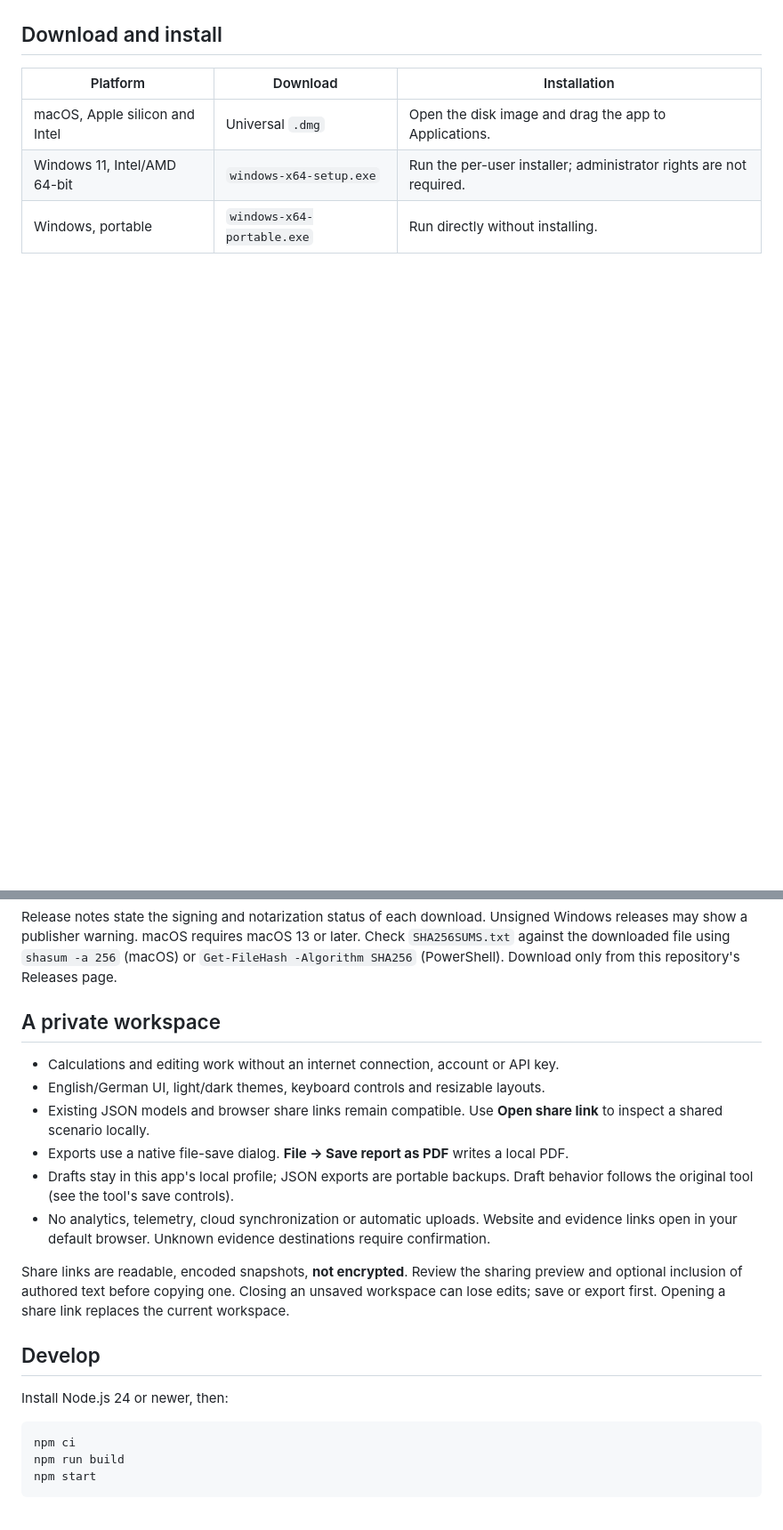
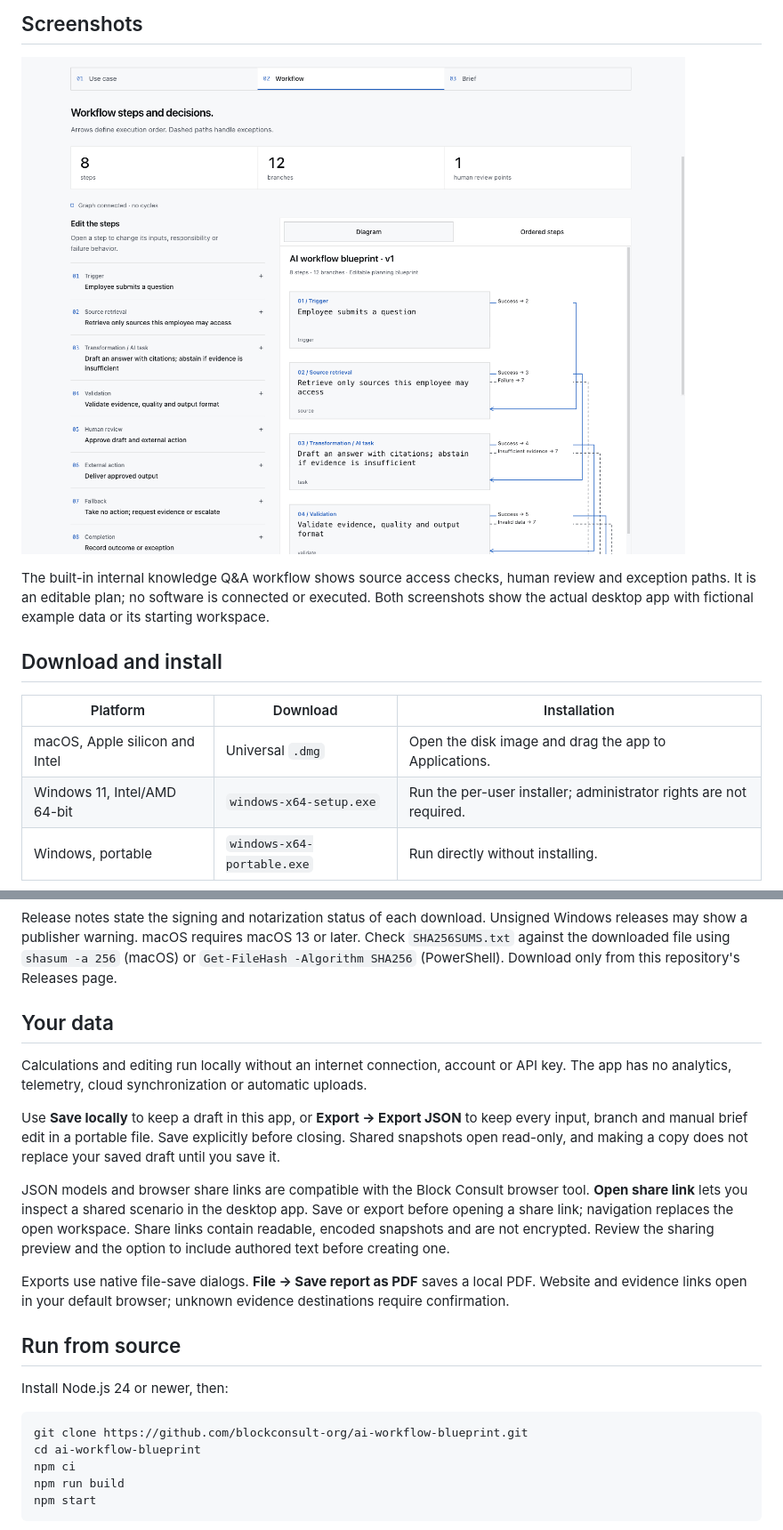
Before and after one commit to blockconsult-org/ai-workflow-blueprint, a Markdown page: README.md, 2 parts joined by grey strips. Shown at 89% size. Drawn GitHub-style; pictures changed too: docs/screenshots/example.png (added); blank space fills up the shorter version.

Commit message:
docs(readme): align branding and explain the tool with example screenshots

````diff
--- a/README.md
+++ b/README.md
@@ -12,3 +36,8 @@ Map a workflow, its controls and handoffs, then export an implementation brief.
+## Screenshots
+
+![Internal knowledge Q&A example in light mode, showing editable workflow steps and the connected decision diagram](docs/screenshots/example.png)
+
+The built-in internal knowledge Q&A workflow shows source access checks, human review and exception paths. It is an editable plan; no software is connected or executed. Both screenshots show the actual desktop app with fictional example data or its starting workspace.
 
 ## Download and install
 
@@ -20,22 +49,23 @@ Map a workflow, its controls and handoffs, then export an implementation brief.
 
 Release notes state the signing and notarization status of each download. Unsigned Windows releases may show a publisher warning. macOS requires macOS 13 or later. Check `SHA256SUMS.txt` against the downloaded file using `shasum -a 256` (macOS) or `Get-FileHash -Algorithm SHA256` (PowerShell). Download only from this repository's Releases page.
 
-## A private workspace
+## Your data
 
-- Calculations and editing work without an internet connection, account or API key.
-- English/German UI, light/dark themes, keyboard controls and resizable layouts.
-- Existing JSON models and browser share links remain compatible. Use **Open share link** to inspect a shared scenario locally.
-- Exports use a native file-save dialog. **File → Save report as PDF** writes a local PDF.
-- Drafts stay in this app's local profile; JSON exports are portable backups. Draft behavior follows the original tool (see the tool's save controls).
-- No analytics, telemetry, cloud synchronization or automatic uploads. Website and evidence links open in your default browser. Unknown evidence destinations require confirmation.
+Calculations and editing run locally without an internet connection, account or API key. The app has no analytics, telemetry, cloud synchronization or automatic uploads.
 
-Share links are readable, encoded snapshots, **not encrypted**. Review the sharing preview and optional inclusion of authored text before copying one. Closing an unsaved workspace can lose edits; save or export first. Opening a share link replaces the current workspace.
+Use **Save locally** to keep a draft in this app, or **Export → Export JSON** to keep every input, branch and manual brief edit in a portable file. Save explicitly before closing. Shared snapshots open read-only, and making a copy does not replace your saved draft until you save it.
 
-## Develop
+JSON models and browser share links are compatible with the Block Consult browser tool. **Open share link** lets you inspect a shared scenario in the desktop app. Save or export before opening a share link; navigation replaces the open workspace. Share links contain readable, encoded snapshots and are not encrypted. Review the sharing preview and the option to include authored text before creating one.
+
+Exports use native file-save dialogs. **File → Save report as PDF** saves a local PDF. Website and evidence links open in your default browser; unknown evidence destinations require confirmation.
+
+## Run from source
 
 Install Node.js 24 or newer, then:
 
 ```sh
+git clone https://github.com/blockconsult-org/ai-workflow-blueprint.git
+cd ai-workflow-blueprint
 npm ci
 npm run build
 npm start
````
Also changed, not shown: other parts of README.md (+33 -9 lines).
